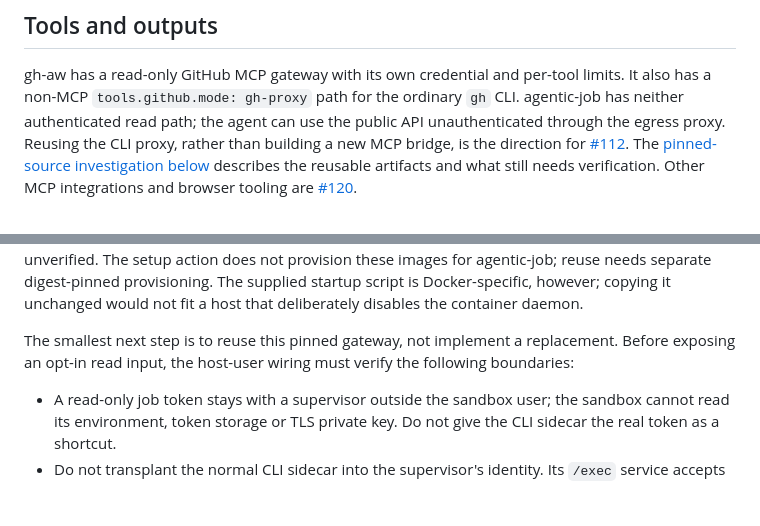
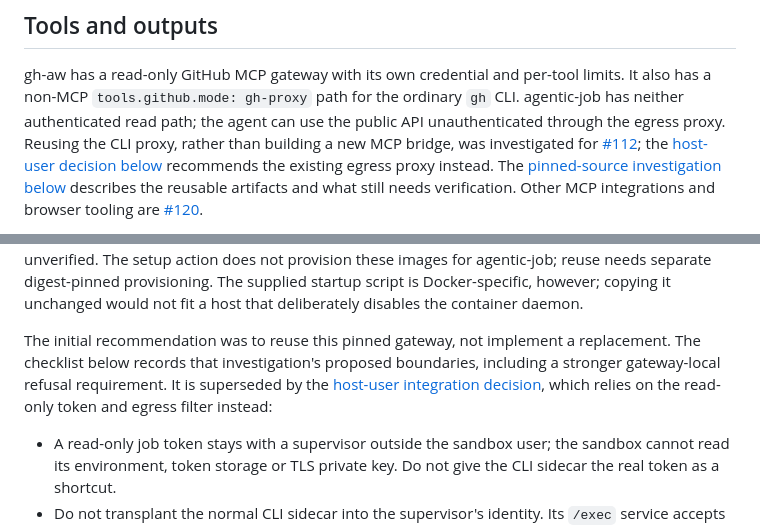
Before and after one commit to cgwalters-forge/agentic-job, a Markdown page: docs/background-ghaw.md, 2 parts joined by grey strips. Drawn GitHub-style; blank space fills up the shorter version.

```diff
--- a/docs/background-ghaw.md
+++ b/docs/background-ghaw.md
@@ -61,8 +61,10 @@ gh-aw has a read-only GitHub MCP gateway with its own credential and
 per-tool limits. It also has a non-MCP `tools.github.mode: gh-proxy` path
 for the ordinary `gh` CLI. agentic-job has neither authenticated read
 path; the agent can use the public API unauthenticated through the egress
-proxy. Reusing the CLI proxy, rather than building a new MCP bridge, is
-the direction for [#112](https://github.com/cgwalters-forge/agentic-job/issues/112).
+proxy. Reusing the CLI proxy, rather than building a new MCP bridge, was
+investigated for [#112](https://github.com/cgwalters-forge/agentic-job/issues/112);
+the [host-user decision below](#host-user-integration-decision) recommends
+the existing egress proxy instead.
 The [pinned-source investigation below](#github-cli-proxy-reuse) describes
 the reusable artifacts and what still needs verification.
 Other MCP integrations and browser tooling are
@@ -158,9 +160,11 @@ digest-pinned provisioning. The supplied
 startup script is Docker-specific, however; copying it unchanged would
 not fit a host that deliberately disables the container daemon.
 
-The smallest next step is to reuse this pinned gateway, not implement a
-replacement. Before exposing an opt-in read input, the host-user wiring
-must verify the following boundaries:
+The initial recommendation was to reuse this pinned gateway, not implement a
+replacement. The checklist below records that investigation's proposed
+boundaries, including a stronger gateway-local refusal requirement. It is
+superseded by the [host-user integration decision](#host-user-integration-decision),
+which relies on the read-only token and egress filter instead:
 
 - A read-only job token stays with a supervisor outside the sandbox user;
   the sandbox cannot read its environment, token storage or TLS private
```
Also changed, not shown: other parts of docs/background-ghaw.md (+69 -2 lines), docs/workflow.md (+6 -4 lines).
